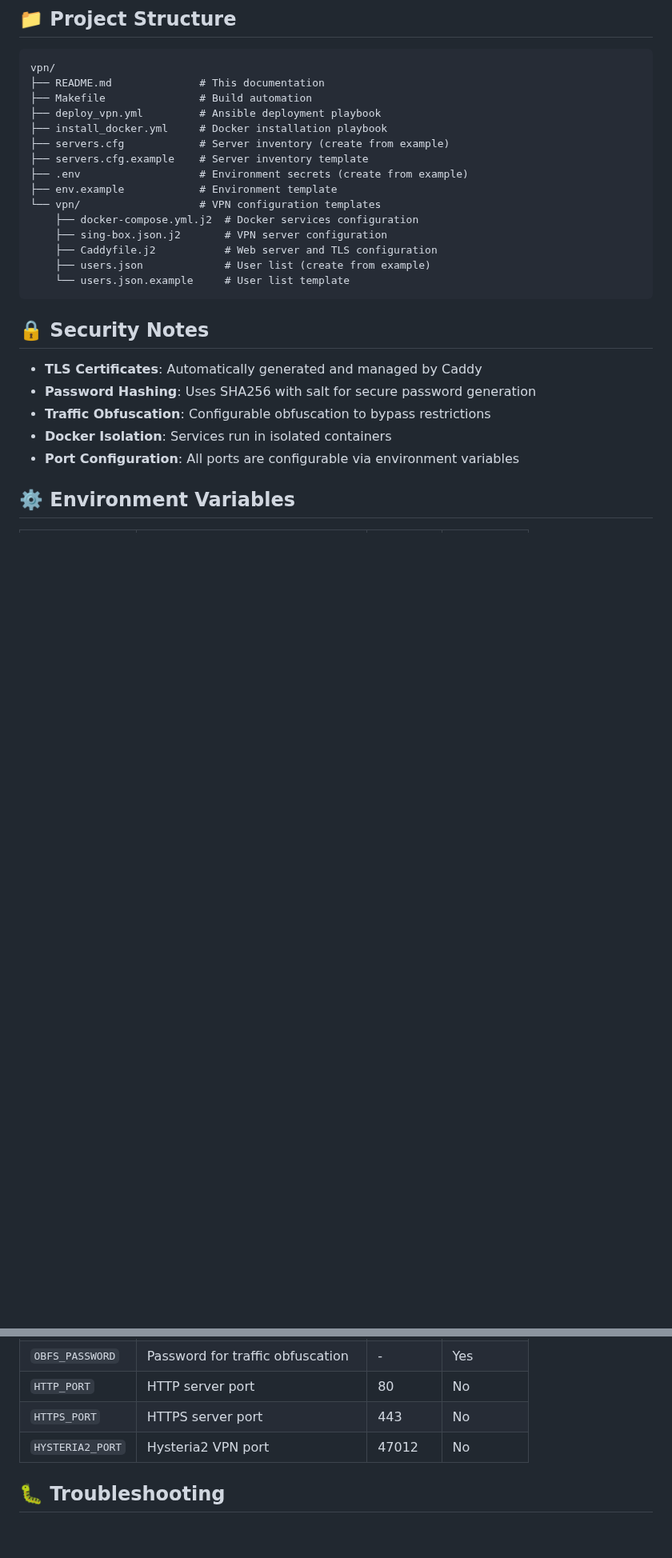
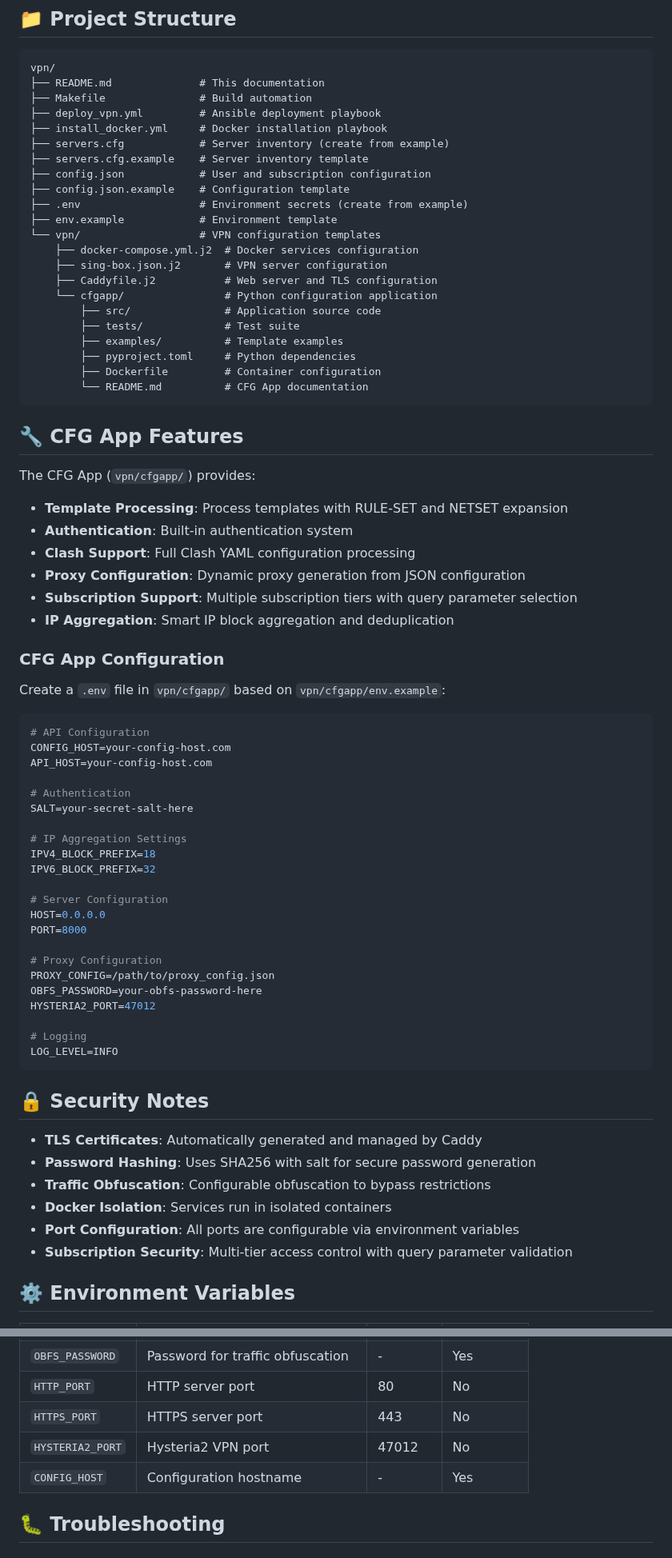
Before and after one commit to dimonb/vpn, a Markdown page: README.md, 2 parts joined by grey strips. Shown at 80% size. GitHub-like rendering; blank space fills up the shorter version.

Commit message:
docs: enhance README to include CFG App features, user and subscription configuration details, and installation instructions for Poetry

````diff
--- a/README.md
+++ b/README.md
@@ -149,14 +172,61 @@ vpn/
 ├── install_docker.yml     # Docker installation playbook
 ├── servers.cfg            # Server inventory (create from example)
 ├── servers.cfg.example    # Server inventory template
+├── config.json            # User and subscription configuration
+├── config.json.example    # Configuration template
 ├── .env                   # Environment secrets (create from example)
 ├── env.example            # Environment template
 └── vpn/                   # VPN configuration templates
     ├── docker-compose.yml.j2  # Docker services configuration
     ├── sing-box.json.j2       # VPN server configuration
     ├── Caddyfile.j2           # Web server and TLS configuration
-    ├── users.json             # User list (create from example)
-    └── users.json.example     # User list template
+    └── cfgapp/                # Python configuration application
+        ├── src/               # Application source code
+        ├── tests/             # Test suite
+        ├── examples/          # Template examples
+        ├── pyproject.toml     # Python dependencies
+        ├── Dockerfile         # Container configuration
+        └── README.md          # CFG App documentation
+```
+
+## 🔧 CFG App Features
+
+The CFG App (`vpn/cfgapp/`) provides:
+
+- **Template Processing**: Process templates with RULE-SET and NETSET expansion
+- **Authentication**: Built-in authentication system
+- **Clash Support**: Full Clash YAML configuration processing
+- **Proxy Configuration**: Dynamic proxy generation from JSON configuration
+- **Subscription Support**: Multiple subscription tiers with query parameter selection
+- **IP Aggregation**: Smart IP block aggregation and deduplication
+
+### CFG App Configuration
+
+Create a `.env` file in `vpn/cfgapp/` based on `vpn/cfgapp/env.example`:
+
+```bash
+# API Configuration
+CONFIG_HOST=your-config-host.com
+API_HOST=your-config-host.com
+
+# Authentication
+SALT=your-secret-salt-here
+
+# IP Aggregation Settings
+IPV4_BLOCK_PREFIX=18
+IPV6_BLOCK_PREFIX=32
+
+# Server Configuration
+HOST=0.0.0.0
+PORT=8000
+
+# Proxy Configuration
+PROXY_CONFIG=/path/to/proxy_config.json
+OBFS_PASSWORD=your-obfs-password-here
+HYSTERIA2_PORT=47012
+
+# Logging
+LOG_LEVEL=INFO
 ```
 
 ## 🔒 Security Notes
@@ -166,6 +236,7 @@ vpn/
 - **Traffic Obfuscation**: Configurable obfuscation to bypass restrictions
 - **Docker Isolation**: Services run in isolated containers
 - **Port Configuration**: All ports are configurable via environment variables
+- **Subscription Security**: Multi-tier access control with query parameter validation
 
 ## ⚙️ Environment Variables
 
@@ -176,6 +247,7 @@ vpn/
 | `HTTP_PORT` | HTTP server port | 80 | No |
 | `HTTPS_PORT` | HTTPS server port | 443 | No |
 | `HYSTERIA2_PORT` | Hysteria2 VPN port | 47012 | No |
+| `CONFIG_HOST` | Configuration hostname | - | Yes |
 
 ## 🐛 Troubleshooting
 
````
Also changed, not shown: other parts of README.md (+48 -19 lines).
